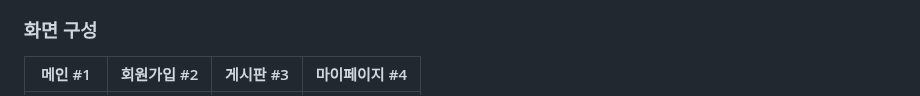
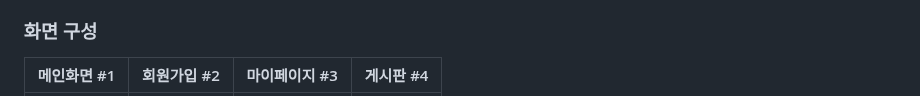
Before and after one commit to ming47/CodeQuest_v1, a Markdown page: README.md, the part around one of its changes. Drawn GitHub-style.

```diff
--- a/README.md
+++ b/README.md
@@ -19,5 +19,5 @@ CodeQuest 팀이 진행하는 [Servlet/JSP] Web Game Portal Site Project입니
 - 프로젝트 팀원
 
 ### 화면 구성
-| 메인 #1 | 회원가입 #2 | 게시판 #3 | 마이페이지 #4 |
+| 메인화면 #1 | 회원가입 #2 | 마이페이지 #3 | 게시판 #4 |
 | :---:     | :---:     | :---:     | :---:     |
```
Also changed, not shown: other parts of README.md (+3 -4 lines).
